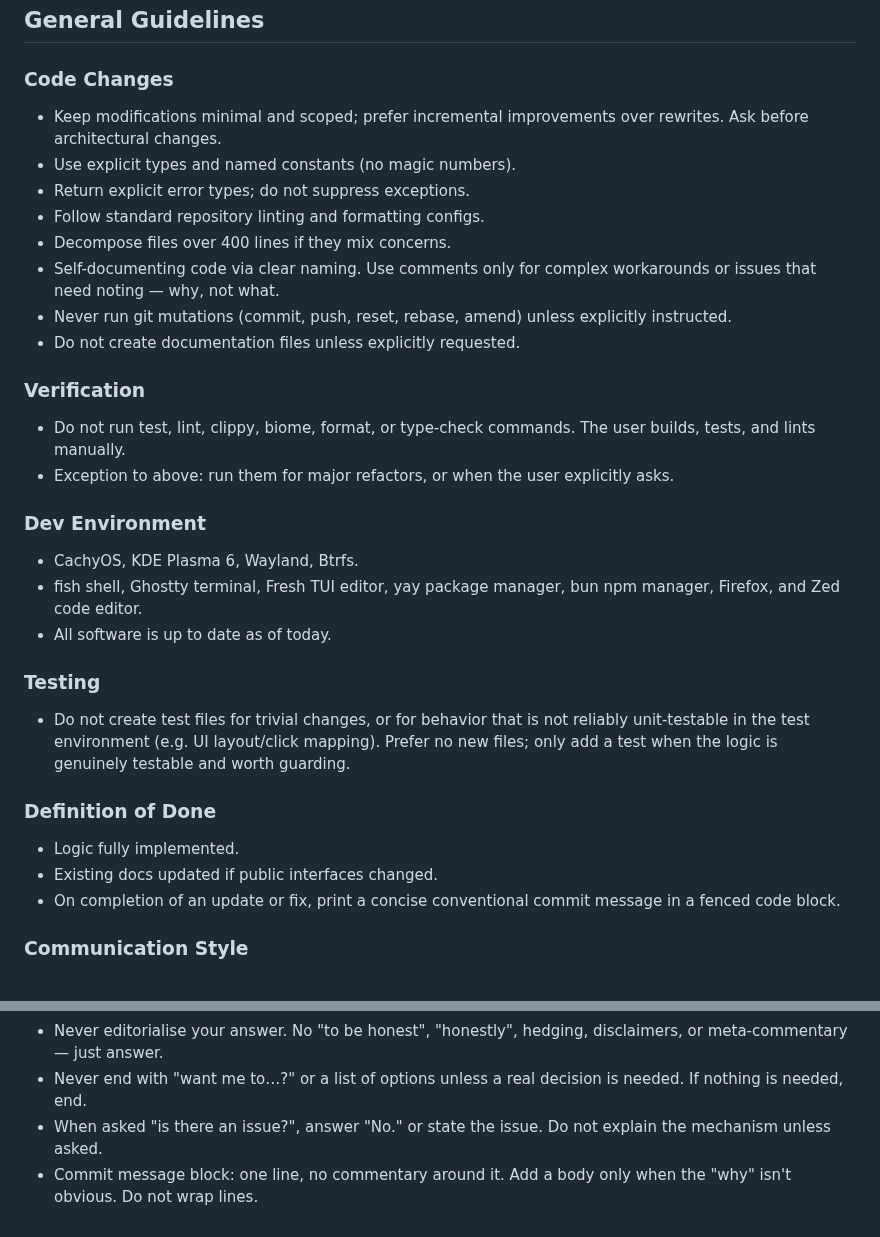
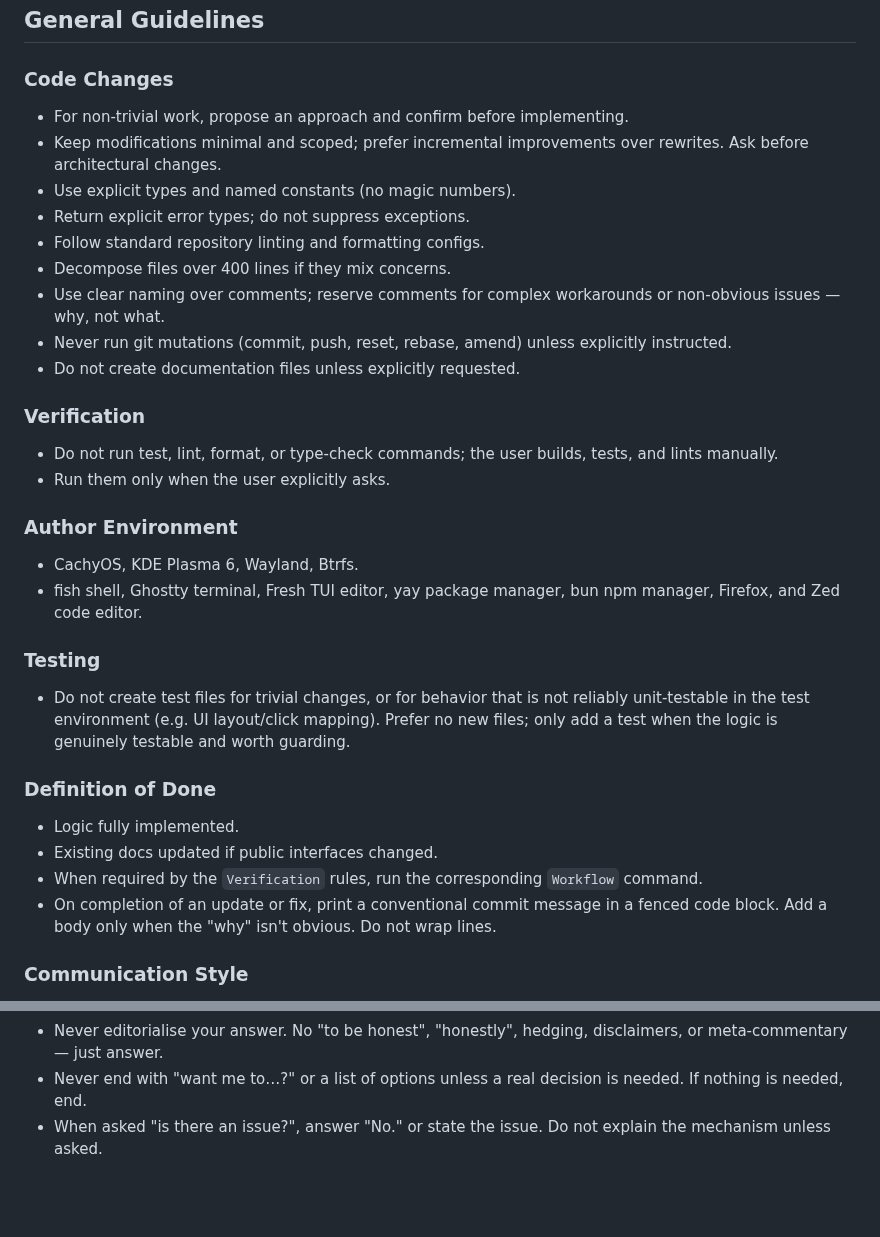
Before and after one commit to dcog989/Cliptoo, a Markdown page: AGENTS.md, 2 parts joined by grey strips. Drawn GitHub-style; blank space fills up the shorter version.

Commit message:
docs: agents.md refined

```diff
--- a/AGENTS.md
+++ b/AGENTS.md
@@ -56,25 +56,25 @@ Cocogitto is an external binary (`cargo install cocogitto` / `pacman -S cocogitt
 
 ### Code Changes
 
+- For non-trivial work, propose an approach and confirm before implementing.
 - Keep modifications minimal and scoped; prefer incremental improvements over rewrites. Ask before architectural changes.
 - Use explicit types and named constants (no magic numbers).
 - Return explicit error types; do not suppress exceptions.
 - Follow standard repository linting and formatting configs.
 - Decompose files over 400 lines if they mix concerns.
-- Self-documenting code via clear naming. Use comments only for complex workarounds or issues that need noting — why, not what.
+- Use clear naming over comments; reserve comments for complex workarounds or non-obvious issues — why, not what.
 - Never run git mutations (commit, push, reset, rebase, amend) unless explicitly instructed.
 - Do not create documentation files unless explicitly requested.
 
 ### Verification
 
-- Do not run test, lint, clippy, biome, format, or type-check commands. The user builds, tests, and lints manually.
-- Exception to above: run them for major refactors, or when the user explicitly asks.
+- Do not run test, lint, format, or type-check commands; the user builds, tests, and lints manually.
+- Run them only when the user explicitly asks.
 
-### Dev Environment
+### Author Environment
 
 - CachyOS, KDE Plasma 6, Wayland, Btrfs.
 - fish shell, Ghostty terminal, Fresh TUI editor, yay package manager, bun npm manager, Firefox, and Zed code editor.
-- All software is up to date as of today.
 
 ### Testing
 
@@ -84,7 +84,8 @@ Cocogitto is an external binary (`cargo install cocogitto` / `pacman -S cocogitt
 
 - Logic fully implemented.
 - Existing docs updated if public interfaces changed.
-- On completion of an update or fix, print a concise conventional commit message in a fenced code block.
+- When required by the `Verification` rules, run the corresponding `Workflow` command.
+- On completion of an update or fix, print a conventional commit message in a fenced code block. Add a body only when the "why" isn't obvious. Do not wrap lines.
 
 ### Communication Style
 
@@ -96,4 +97,3 @@ Cocogitto is an external binary (`cargo install cocogitto` / `pacman -S cocogitt
 - Never editorialise your answer. No "to be honest", "honestly", hedging, disclaimers, or meta-commentary — just answer.
 - Never end with "want me to…?" or a list of options unless a real decision is needed. If nothing is needed, end.
 - When asked "is there an issue?", answer "No." or state the issue. Do not explain the mechanism unless asked.
-- Commit message block: one line, no commentary around it. Add a body only when the "why" isn't obvious. Do not wrap lines.
```
